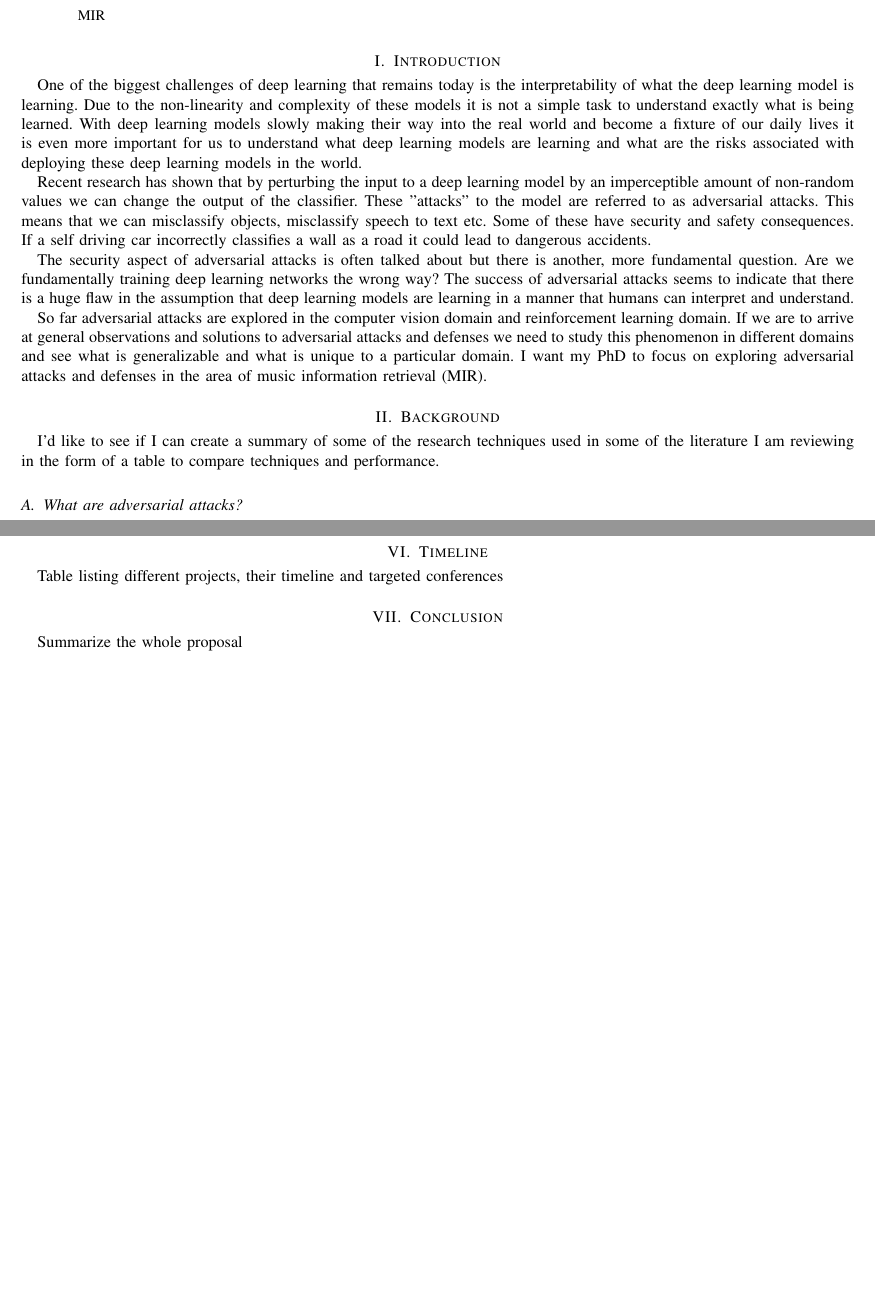
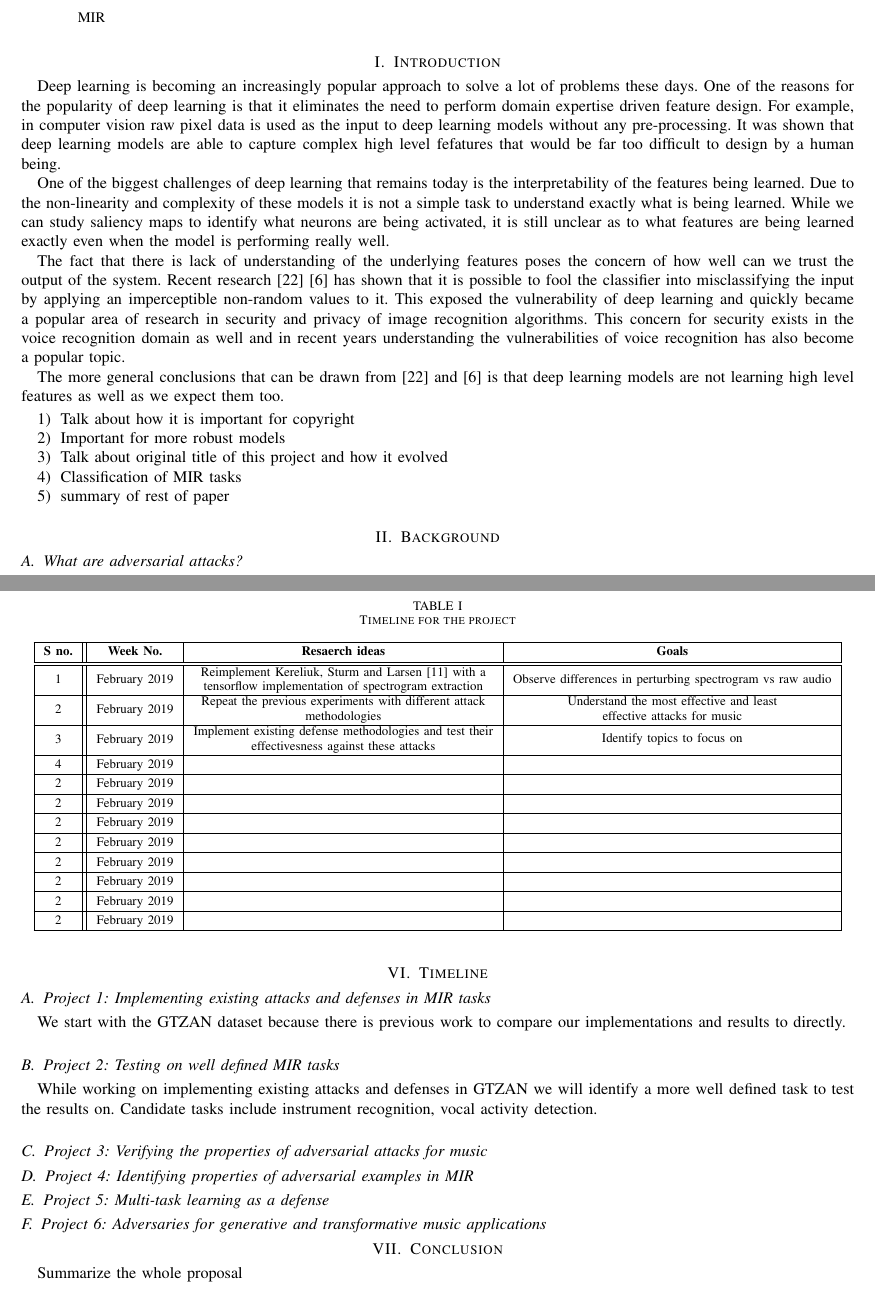
Before and after one commit to VinodS7/Stage-0, a LaTeX paper (bare_jrnl.tex): two parts of pages 1 and 4 of 5 before the commit and two parts of pages 1 and 5 of 6 after it, joined at a grey line, cut so that both start at the same text, the shorter picture padded with empty space. Compiled offline with pdfLaTeX; a missing font is replaced by an installed copy or a similar font; a LaTeX package or settings file that is missing is left out.

Commit message:
more edits

```diff
--- a/bare_jrnl.tex
+++ b/bare_jrnl.tex
@@ -338,6 +338,7 @@
 % http://www.ctan.org/pkg/url
 % Basically, \url{my_url_here}.
 
+\usepackage{makecell}
 
 
 
@@ -470,14 +471,21 @@ MIR
 %
 % Here we have the typical use of a "T" for an initial drop letter
 % and "HIS" in caps to complete the first word.
+Deep learning is becoming an increasingly popular approach to solve a lot of problems these days. One of the reasons for the popularity of deep learning is that it eliminates the need to perform domain expertise driven feature design. For example, in computer vision raw pixel data is used as the input to deep learning models without any pre-processing. It was shown that deep learning models are able to capture complex high level fefatures that would be far too difficult to design by a human being.
 
-One of the biggest challenges of deep learning that remains today is the interpretability of what the deep learning model is learning. Due to the non-linearity and complexity of these models it is not a simple task to understand exactly what is being learned. With deep learning models slowly making their way into the real world and become a fixture of our daily lives it is even more important for us to understand what deep learning models are learning and what are the risks associated with deploying these deep learning models in the world.
+One of the biggest challenges of deep learning that remains today is the interpretability of the features being learned. Due to the non-linearity and complexity of these models it is not a simple task to understand exactly what is being learned. While we can study saliency maps to identify what neurons are being activated, it is still unclear as to what features are being learned exactly even when the model is performing really well.
 
-Recent research has shown that by perturbing the input to a deep learning model by an imperceptible amount of non-random values we can change the output of the classifier. These "attacks" to the model are referred to as adversarial attacks. This means that we can misclassify objects, misclassify speech to text etc. Some of these have security and safety consequences. If a self driving car incorrectly classifies a wall as a road it could lead to dangerous accidents.
+The fact that there is lack of understanding of the underlying features poses the concern of how well can we trust the output of the system. Recent research \cite{szegedy_intriguing_2013} \cite{goodfellow_explaining_2014} has shown that it is possible to fool the classifier into misclassifying the input by applying an imperceptible non-random values to it. This exposed the vulnerability of deep learning and quickly became a popular area of research in security and privacy of image recognition algorithms. This concern for security exists in the voice recognition domain as well and in recent years understanding the vulnerabilities of voice recognition has also become a popular topic.
 
-The security aspect of adversarial attacks is often talked about but there is another, more fundamental question. Are we fundamentally training deep learning networks the wrong way? The success of adversarial attacks seems to indicate that there is a huge flaw in the assumption that deep learning models are learning in a manner that humans can interpret and understand.
+The more general conclusions that can be drawn from \cite{szegedy_intriguing_2013} and \cite{goodfellow_explaining_2014} is that deep learning models are not learning high level features as well as we expect them too.
 
-So far adversarial attacks are explored in the computer vision domain and reinforcement learning domain. If we are to arrive at general observations and solutions to adversarial attacks and defenses we need to study this phenomenon in different domains and see what is generalizable and what is unique to a particular domain. I want my PhD to focus on  exploring adversarial attacks and defenses in the  area of music information retrieval (MIR).
+\begin{enumerate}
+\item Talk about how it is important for copyright
+\item Important for more robust models
+\item Talk about original title of this project and how it evolved
+\item Classification of MIR tasks
+\item summary of rest of paper
+\end{enumerate}
 
 
 
@@ -487,6 +495,5 @@ So far adversarial attacks are explored in the computer vision domain and reinfo
 
 \section{Background}
 
-I'd like to see if I can create a summary of some of the research techniques used in some of the literature I am reviewing in the form of a table to compare techniques and performance.
 
 \subsection{What are adversarial attacks?}
@@ -629,8 +648,18 @@ Talk about dataset generation and licenses. Unclear on what exactly the new data
 
 \section{Timeline}
 
-Table listing different projects, their timeline and targeted conferences
+\subsection{Project 1: Implementing existing attacks and defenses in MIR tasks}
+We start with the GTZAN dataset because there is previous work to compare our implementations and results to directly.
+\subsection{Project 2: Testing on well defined MIR tasks}
+While working on implementing existing attacks and defenses in GTZAN we will identify a more well defined task to test the results on. Candidate tasks include instrument recognition, vocal activity detection.
 
+\subsection{Project 3: Verifying the properties of adversarial attacks for music}
+
+\subsection{Project 4: Identifying properties of adversarial examples in MIR}
+
+\subsection{Project 5: Multi-task learning as a defense}
+
+\subsection{Project 6: Adversaries for generative and transformative music applications}
 
 %second column of first page if using \IEEEpubid
 %\IEEEpubidadjcol
@@ -707,14 +735,37 @@ Table listing different projects, their timeline and targeted conferences
 % \extrarowheight as needed to properly center the text within the cells
-\caption{An Example of a Table}
+\caption{Timeline for the project}
 \label{table_example}
 \centering
 % Some packages, such as MDW tools, offer better commands for making tables
 % than the plain LaTeX2e tabular which is used here.
 \begin{tabular}{|c||c|c|c|}
 \hline
-1 &  & &\\
+\textbf{S no.} & \textbf{Week No.} & \textbf{Resaerch ideas} & \textbf{Goals}\\
 \hline
-2 & Four & &\\
+\hline
+1 & February 2019 & \makecell{Reimplement Kereliuk, Sturm and Larsen \cite{kereliuk_deep_2015} with a \\ tensorflow implementation of spectrogram extraction} &Observe differences in perturbing spectrogram vs raw audio\\
+\hline
+2 & February 2019 & \makecell{Repeat the previous experiments with different attack \\methodologies} & \makecell{Understand the most effective and least\\effective attacks for music}\\
+\hline
+3 & February 2019 &\makecell{Implement existing defense methodologies and test their \\effectivesness against these attacks}  & \makecell{Identify topics to focus on} \\
+\hline
+4 & February 2019 & &\\
+\hline
+2 & February 2019 & &\\
+\hline
+2 & February 2019 & &\\
+\hline
+2 & February 2019 & &\\
+\hline
+2 & February 2019 & &\\
+\hline
+2 & February 2019 & &\\
+\hline
+2 & February 2019 & &\\
+\hline
+2 & February 2019 & &\\
+\hline
+2 & February 2019 & &\\
 \hline
 \end{tabular}
 \end{table}
```
Also changed, not shown: bare_jrnl.tex (19 more changed lines).
